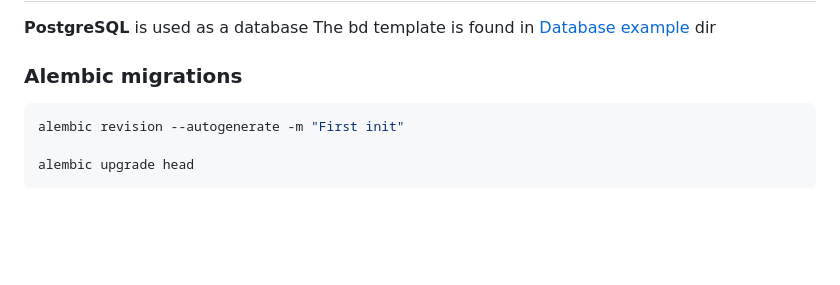
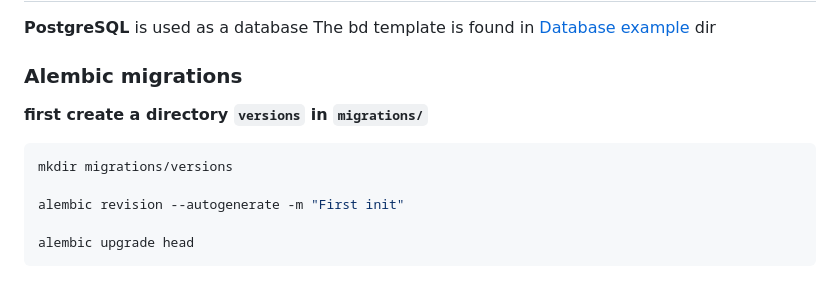
Before and after one commit to ZeroNiki/Movie-Database, a Markdown page: README.md, the part around the change. Rendered like a GitHub page; blank space fills up the shorter version.

````diff
--- a/README.md
+++ b/README.md
@@ -90,7 +90,11 @@ The bd template is found in [Database example](https://github.com/ZeroNiki/Movie
 
 ### Alembic migrations
 
+**first create a directory `versions` in `migrations/`**
+
 ```bash
+mkdir migrations/versions
+
 alembic revision --autogenerate -m "First init"
 
 alembic upgrade head
````
Also changed, not shown: RU_README.md (+4 -0 lines).
